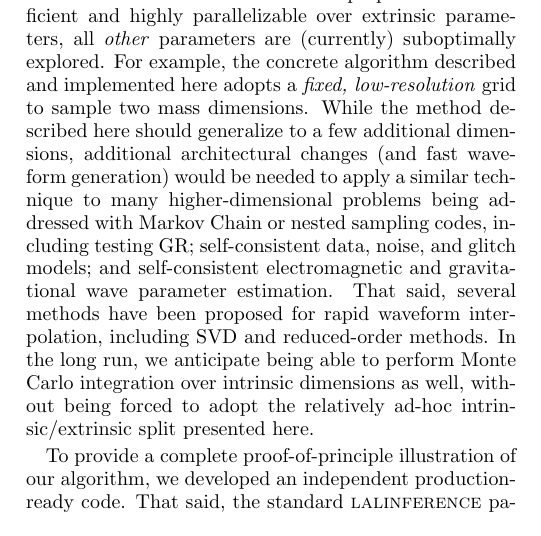
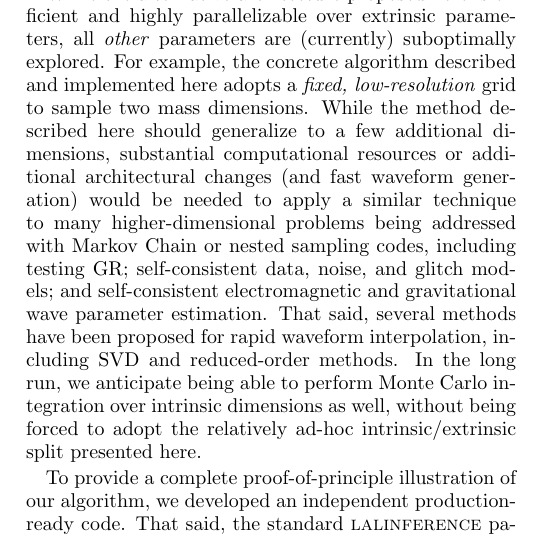
Before and after one commit to oshaughn/research-projects-RIT, a LaTeX paper (MonteCarloMarginalizeCode/Notes/paper/rapid_pe.tex, which reads MonteCarloMarginalizeCode/Notes/paper/conclusions.tex): part of one column of page 10 of 12, cut so that both start at the same text. Compiled offline with pdfLaTeX.

Commit message:
paper: conclusions: Caveat re how we could deal with higher-dimensional problems...brute force always a solution

```diff
--- a/MonteCarloMarginalizeCode/Notes/paper/conclusions.tex
+++ b/MonteCarloMarginalizeCode/Notes/paper/conclusions.tex
@@ -41,8 +41,8 @@ all \emph{other}  parameters are (currently) suboptimally explored.
 For example, the concrete algorithm described and implemented here adopts a \emph{fixed, low-resolution} grid to sample
  two mass dimensions.
 %
-While the method described here should generalize to a few additional dimensions, additional architectural changes (and fast
-waveform generation) would be needed to apply a similar technique to many higher-dimensional problems being addressed with Markov
+While the method described here should generalize to a few additional dimensions, substantial computational resources or
+additional architectural changes (and fast waveform generation) would be needed to apply a similar technique to many higher-dimensional problems being addressed with Markov
 Chain or nested sampling codes, including testing GR; self-consistent data, noise,  and glitch models;  and self-consistent
 electromagnetic and gravitational wave parameter estimation.
 %% MAJOR POINT: Connect to other active projects  -- we are not an island
```
